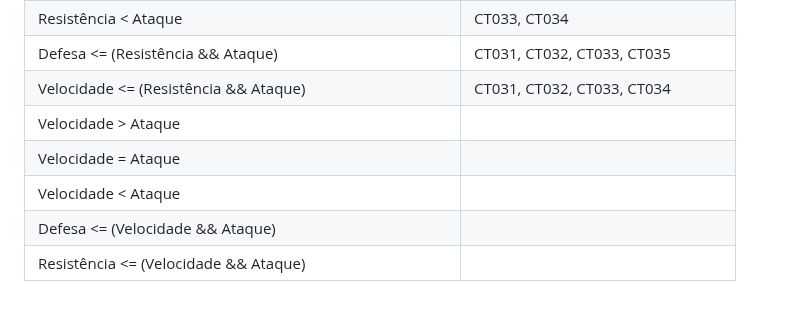
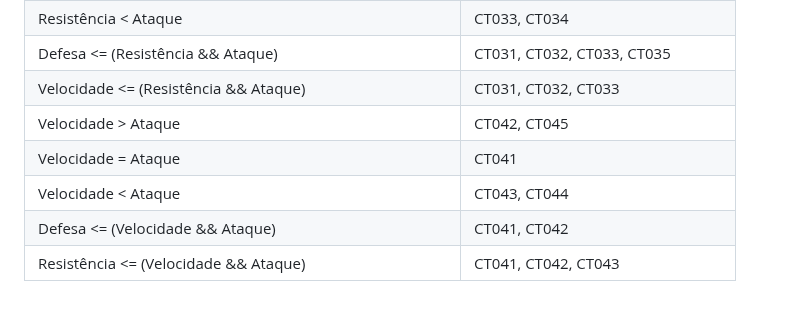
Before and after one commit to josevictorn/turn-based-battle-game, a Markdown page: Relatorio_Testes.md, the part around the change. GitHub-like rendering.

Commit message:
feat: information about CT04 added in Matriz de rastreabilidade

```diff
--- a/Relatorio_Testes.md
+++ b/Relatorio_Testes.md
@@ -183,9 +183,9 @@
   | Resistência = Ataque | CT031 |
   | Resistência < Ataque | CT033, CT034 |
   | Defesa <= (Resistência && Ataque) | CT031, CT032, CT033, CT035 |
-  | Velocidade <= (Resistência && Ataque) | CT031, CT032, CT033, CT034 |
-  | Velocidade > Ataque |  |
-  | Velocidade = Ataque |  |
-  | Velocidade < Ataque |  |
-  | Defesa <= (Velocidade && Ataque) |  |
-  | Resistência <= (Velocidade && Ataque) |  |
+  | Velocidade <= (Resistência && Ataque) | CT031, CT032, CT033 |
+  | Velocidade > Ataque | CT042, CT045 |
+  | Velocidade = Ataque | CT041 |
+  | Velocidade < Ataque | CT043, CT044 |
+  | Defesa <= (Velocidade && Ataque) | CT041, CT042 |
+  | Resistência <= (Velocidade && Ataque) | CT041, CT042, CT043 |
```
